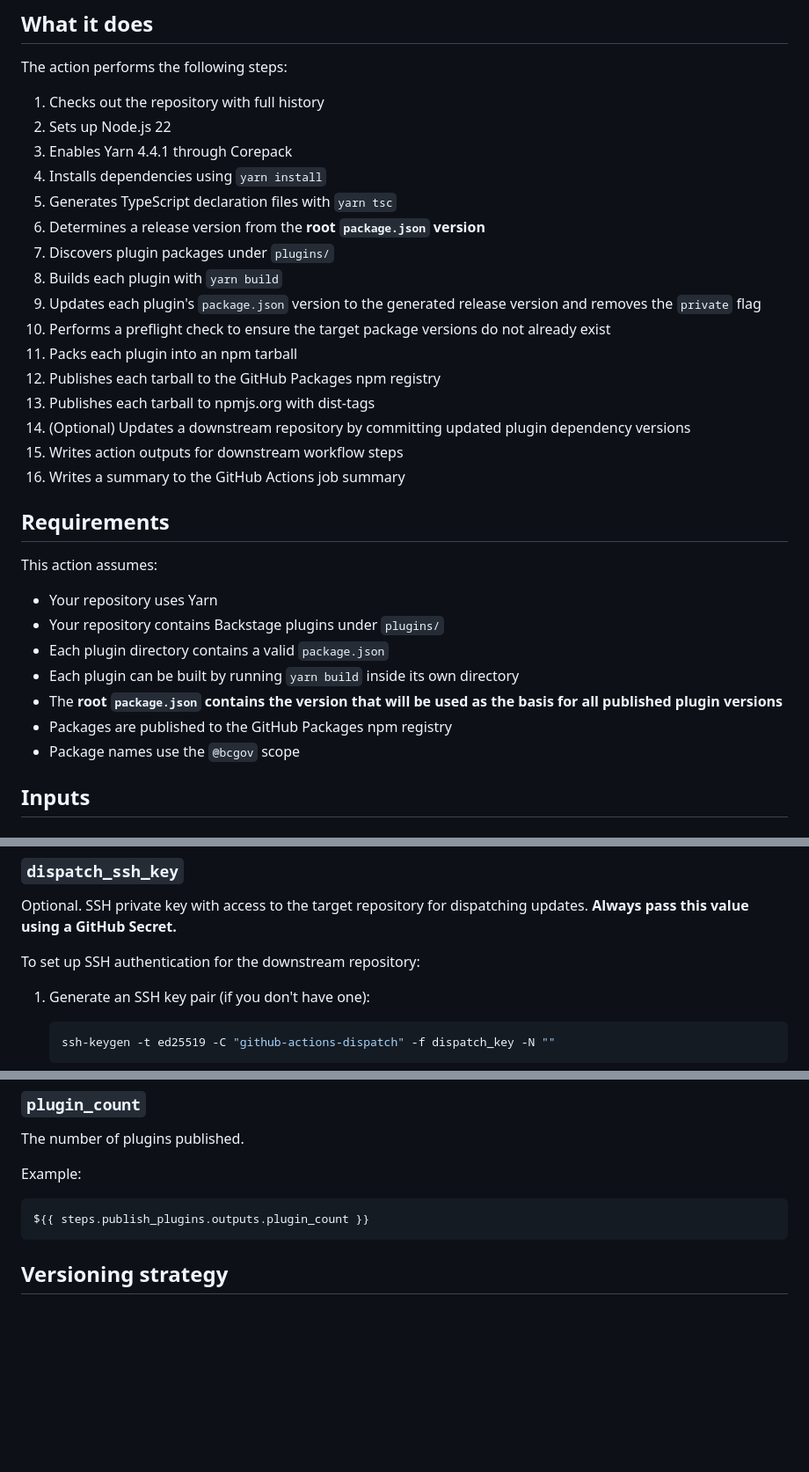
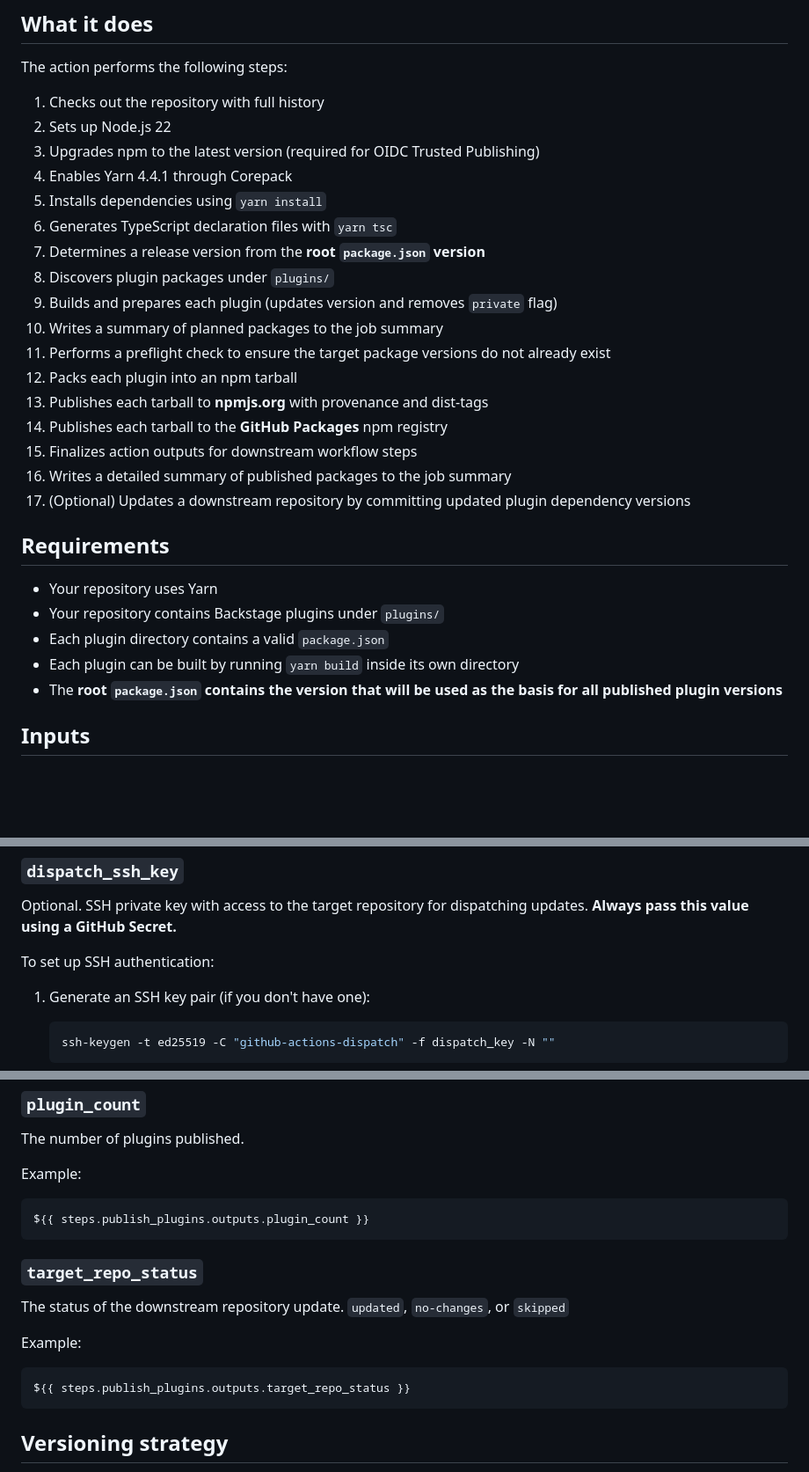
Before and after one commit to bcgov/aps-devops, a Markdown page: publish-backstage-plugins/README.md, 3 parts joined by grey strips. Shown at 88% size. Rendered like a GitHub page; blank space fills up the shorter version.

Commit message:
publish-backstage-plugins: README updates

````diff
--- a/publish-backstage-plugins/README.md
+++ b/publish-backstage-plugins/README.md
@@ -16,32 +16,28 @@ The action performs the following steps:
 
 1. Checks out the repository with full history
 2. Sets up Node.js 22
-3. Enables Yarn 4.4.1 through Corepack
-4. Installs dependencies using `yarn install`
-5. Generates TypeScript declaration files with `yarn tsc`
-6. Determines a release version from the **root `package.json` version**
-7. Discovers plugin packages under `plugins/`
-8. Builds each plugin with `yarn build`
-9. Updates each plugin's `package.json` version to the generated release version and removes the `private` flag
-10. Performs a preflight check to ensure the target package versions do not already exist
-11. Packs each plugin into an npm tarball
-12. Publishes each tarball to the GitHub Packages npm registry
-13. Publishes each tarball to npmjs.org with dist-tags
-14. (Optional) Updates a downstream repository by committing updated plugin dependency versions
-15. Writes action outputs for downstream workflow steps
-16. Writes a summary to the GitHub Actions job summary
+3. Upgrades npm to the latest version (required for OIDC Trusted Publishing)
+4. Enables Yarn 4.4.1 through Corepack
+5. Installs dependencies using `yarn install`
+6. Generates TypeScript declaration files with `yarn tsc`
+7. Determines a release version from the **root `package.json` version**
+8. Discovers plugin packages under `plugins/`
+9. Builds and prepares each plugin (updates version and removes `private` flag)
+10. Writes a summary of planned packages to the job summary
+11. Performs a preflight check to ensure the target package versions do not already exist
+12. Packs each plugin into an npm tarball
+13. Publishes each tarball to **npmjs.org** with provenance and dist-tags
+14. Publishes each tarball to the **GitHub Packages** npm registry
+15. Finalizes action outputs for downstream workflow steps
+16. Writes a detailed summary of published packages to the job summary
+17. (Optional) Updates a downstream repository by committing updated plugin dependency versions
 
 ## Requirements
-
-This action assumes:
-
 - Your repository uses Yarn
 - Your repository contains Backstage plugins under `plugins/`
 - Each plugin directory contains a valid `package.json`
 - Each plugin can be built by running `yarn build` inside its own directory
 - The **root `package.json` contains the version that will be used as the basis for all published plugin versions**
-- Packages are published to the GitHub Packages npm registry
-- Package names use the `@bcgov` scope
 
 ## Inputs
 
@@ -61,7 +57,7 @@ Optional. The full name of a downstream repository to update (e.g., `owner/repo-
 
 Optional. SSH private key with access to the target repository for dispatching updates. **Always pass this value using a GitHub Secret.**
 
-To set up SSH authentication for the downstream repository:
+To set up SSH authentication:
 
 1. Generate an SSH key pair (if you don't have one):
    ```bash
@@ -131,6 +127,16 @@ Example:
 
 ```yaml
 ${{ steps.publish_plugins.outputs.plugin_count }}
+```
+
+### `target_repo_status`
+
+The status of the downstream repository update. `updated`, `no-changes`, or `skipped`
+
+Example:
+
+```yaml
+${{ steps.publish_plugins.outputs.target_repo_status }}
 ```
 
 ## Versioning strategy
````
Also changed, not shown: other parts of publish-backstage-plugins/README.md (+1 -1 lines).
